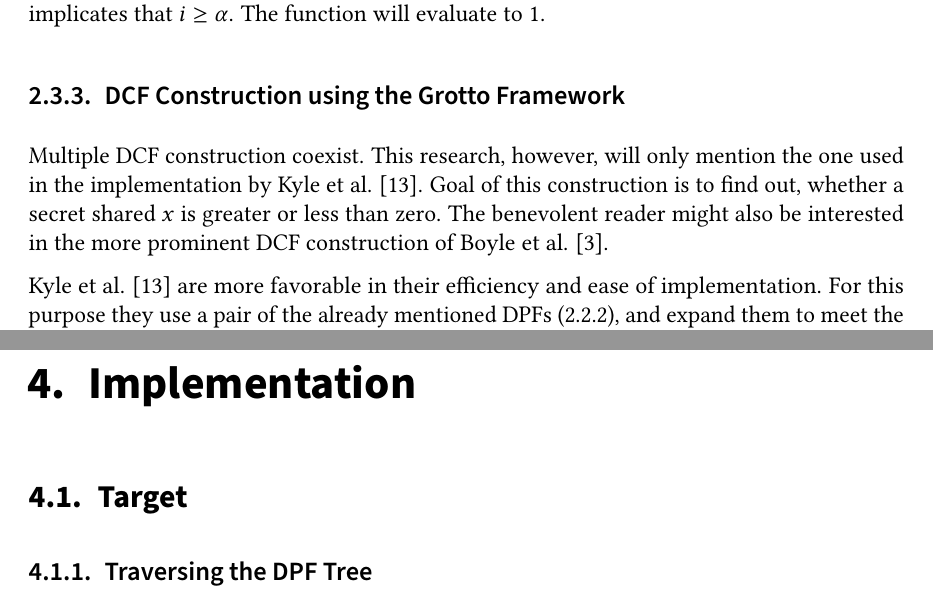
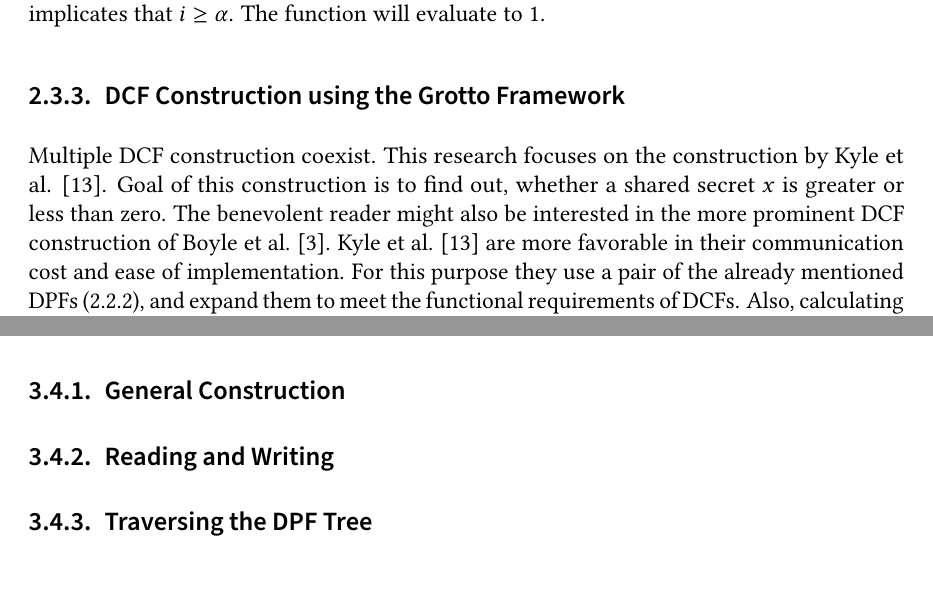
Before and after one commit to FelixWeik/BachlorsThesisORAM, a LaTeX thesis (thesis.tex, which reads sections/implementation.tex, sections/implementation/Target.tex, sections/oram/3P-DUORAM.tex): two parts of pages 15 and 21 of 29 before the commit and two parts of pages 15 and 19 of 29 after it, joined at a grey line, cut so that both start at the same text, the shorter picture padded with empty space. Compiled offline with pdfLaTeX; a LaTeX package or settings file that is missing is left out.

Commit message:
Aufräumen

```diff
--- a/sections/implementation.tex
+++ b/sections/implementation.tex
@@ -1,4 +1,3 @@
 \chapter{Implementation}
 \label{ch:Implementation}
 
-\section{Target}
--- a/sections/implementation/Target.tex
+++ /dev/null
@@ -1 +0,0 @@
-\subsection{Traversing the DPF Tree}
--- a/sections/oram/3P-DUORAM.tex
+++ b/sections/oram/3P-DUORAM.tex
@@ -0,0 +1,9 @@
+\label{sec:3pDuoram}
+
+\subsection{General Construction}
+\label{sub:DuoramGeneralConstruction}
+
+\subsection{Reading and Writing}
+\label{sub:DuoramReadingAndWriting}
+
+\subsection{Traversing the DPF Tree}
--- a/sections/technical_foundations/DistributedComparisonFunctions.tex
+++ b/sections/technical_foundations/DistributedComparisonFunctions.tex
@@ -30,11 +30,11 @@ The function will evaluate to $1$.
 \subsection{DCF Construction using the Grotto Framework}
 \label{sub:CDPFConstruction}
 Multiple DCF construction coexist.
-This research, however, will only mention the one used in the implementation by Kyle et al. \cite{kyle2023grotto}.
-Goal of this construction is to find out, whether a secret shared $x$ is greater or less than zero.
+This research focuses on the construction by Kyle et al. \cite{kyle2023grotto}.
+Goal of this construction is to find out, whether a shared secret $x$ is greater or less than zero.
 The benevolent reader might also be interested in the more prominent DCF construction of Boyle et al. \cite{boyle2021function}.
-
-Kyle et al. \cite{kyle2023grotto} are more favorable in their efficiency and ease of implementation.
+%TODO ist es so klug hier von den CDF Pairs zu reden und dann nicht darauf einzugehen? => Einfach weglassen?
+Kyle et al. \cite{kyle2023grotto} are more favorable in their communication cost and ease of implementation.
 For this purpose they use a pair of the already mentioned DPFs (\ref{sub:DistributedPointFunctions}), and expand them to meet the functional requirements of DCFs.
 Also, calculating the result only requires one single word to be exchanged.
 Therefore, this construction will be used in our own implementation.
```
Also changed, not shown: sections/implementation.tex (7 more changed lines), sections/implementation/Target.tex (13 more changed lines), sections/oram/3P-DUORAM.tex (13 more changed lines), 1 other file.
